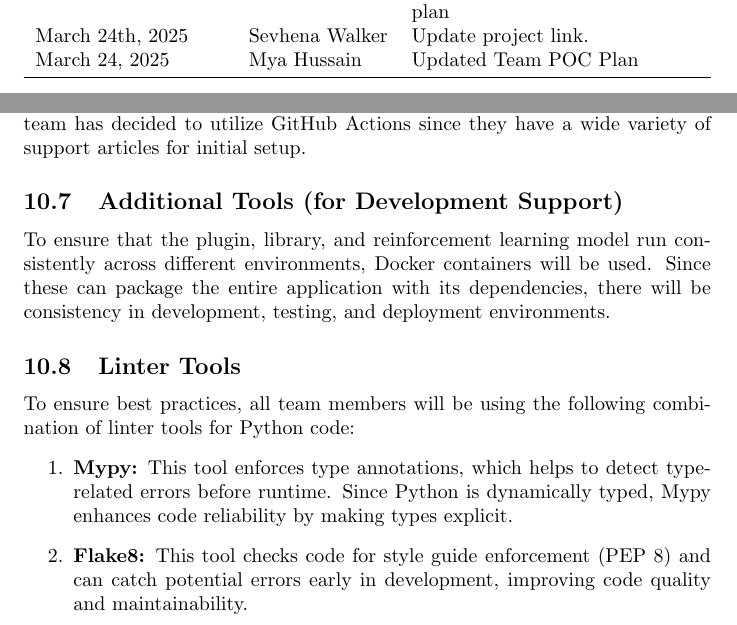
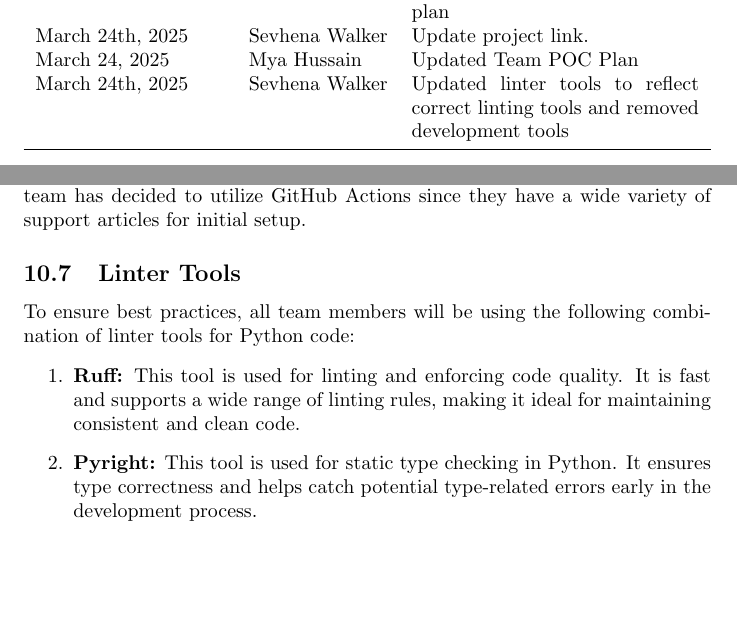
Before and after one commit to ssm-lab/capstone--source-code-optimizer, a LaTeX document (docs/DevelopmentPlan/DevelopmentPlan.tex): two parts of pages 1 and 9 of 19, joined at a grey line, cut so that both start at the same text, the shorter picture padded with empty space. Compiled offline with pdfLaTeX.

Commit message:
removed addtional tools, updated linter tools (#524)

```diff
--- a/docs/DevelopmentPlan/DevelopmentPlan.tex
+++ b/docs/DevelopmentPlan/DevelopmentPlan.tex
@@ -34,6 +34,7 @@
     March 24, 2025 & Tanveer Brar & Update IP section, team meeting plan\\
     March 24th, 2025 & Sevhena Walker & Update project link.\\
     March 24, 2025 & Mya Hussain & Updated Team POC Plan\\
+    March 24th, 2025 & Sevhena Walker & Updated linter tools to reflect correct linting tools and removed development tools\\
     \bottomrule
   \end{tabularx}
 \end{table}
@@ -289,15 +290,13 @@ For the learning model, the team has decided to utilize the PyTorch framework fo
 \subsection{Continuous Integration Plan}
 For automated testing and integration within the GitHub DevOps pipeline, the team has decided to utilize GitHub Actions since they have a wide variety of support articles for initial setup.
 
-\subsection{Additional Tools (for Development Support)}
-To ensure that the plugin, library, and reinforcement learning model run consistently across different environments, Docker containers will be used. Since these can package the entire application with its dependencies, there will be consistency in development, testing, and deployment environments.
-
 \subsection{Linter Tools}
 To ensure best practices, all team members will be using the following combination of linter tools for Python code:
 \begin{enumerate}
-    \item \textbf{Mypy:} This tool enforces type annotations, which helps to detect type-related errors before runtime. Since Python is dynamically typed, Mypy enhances code reliability by making types explicit.
-    \item \textbf{Flake8:} This tool checks code for style guide enforcement (PEP 8) and can catch potential errors early in development, improving code quality and maintainability.
+  \item \textbf{Ruff:} This tool is used for linting and enforcing code quality. It is fast and supports a wide range of linting rules, making it ideal for maintaining consistent and clean code.
+  \item \textbf{Pyright:} This tool is used for static type checking in Python. It ensures type correctness and helps catch potential type-related errors early in the development process.
 \end{enumerate}
+
 
 \subsection{Code Smell Tools}
 To identify code smells during development, the team will include PySmells in the project. In addition to the fact that the tool covers a majority of Python code smells, the team was enthusiastic about the fact that the library itself will be used during implementation of the MVP.
```
